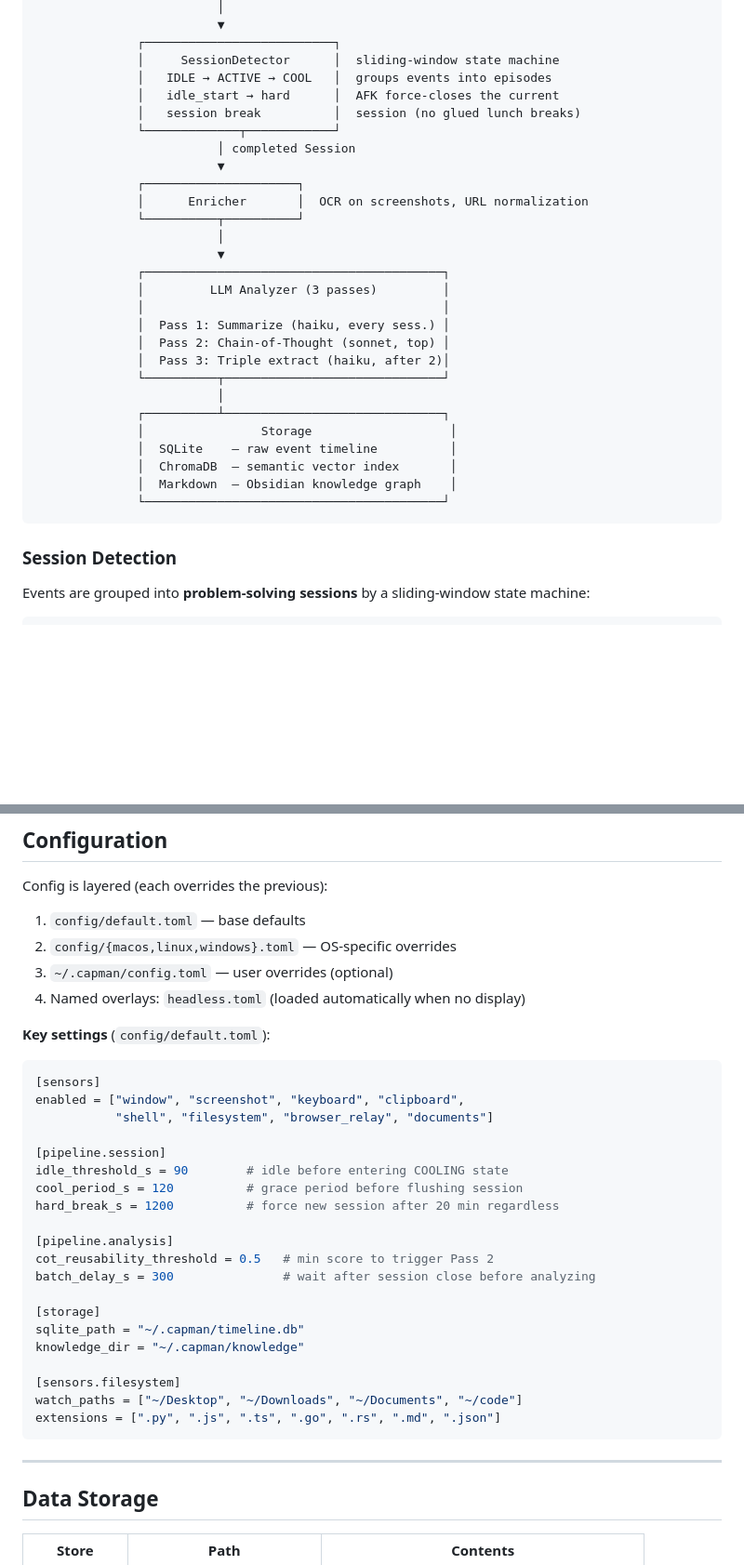
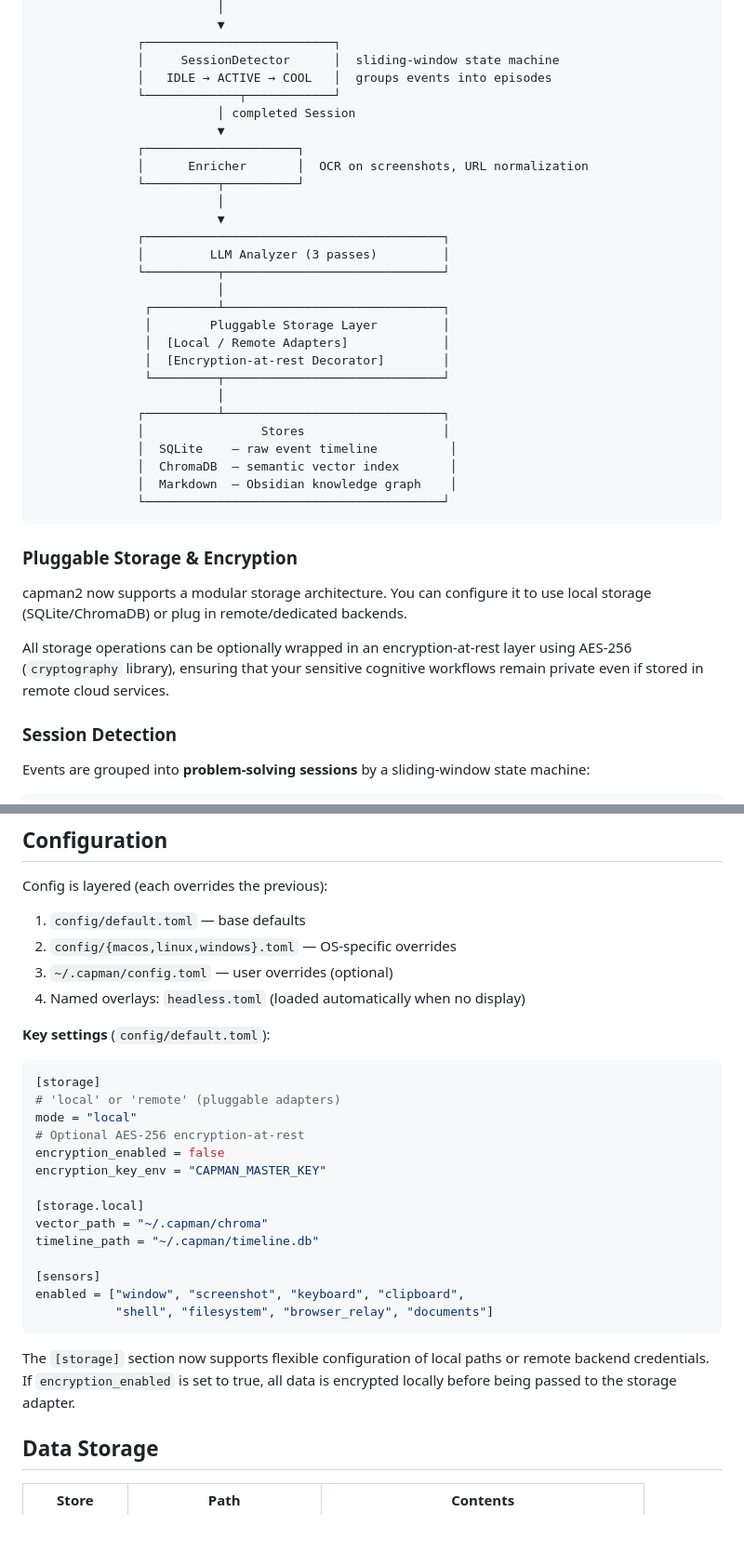
Before and after one commit to sherifmka2004/capman2, a Markdown page: README.md, 2 parts joined by grey strips. Shown at 93% size. Drawn GitHub-style; blank space fills up the shorter version.

Commit message:
docs(README): update architecture, configuration, and project importance

````diff
--- a/README.md
+++ b/README.md
@@ -223,8 +226,6 @@ and the *responsible process* — see [docs/FILE_MONITORING.md](docs/FILE_MONITO
               ┌──────────────────────────┐
               │     SessionDetector      │  sliding-window state machine
               │   IDLE → ACTIVE → COOL   │  groups events into episodes
-              │   idle_start → hard      │  AFK force-closes the current
-              │   session break          │  session (no glued lunch breaks)
               └─────────────┬────────────┘
                          │ completed Session
                          ▼
@@ -235,19 +236,27 @@ and the *responsible process* — see [docs/FILE_MONITORING.md](docs/FILE_MONITO
                          ▼
               ┌─────────────────────────────────────────┐
               │         LLM Analyzer (3 passes)         │
-              │                                         │
-              │  Pass 1: Summarize (haiku, every sess.) │
-              │  Pass 2: Chain-of-Thought (sonnet, top) │
-              │  Pass 3: Triple extract (haiku, after 2)│
               └──────────┬──────────────────────────────┘
                          │
+               ┌─────────┴──────────────────────────────┐
+               │        Pluggable Storage Layer         │
+               │  [Local / Remote Adapters]             │
+               │  [Encryption-at-rest Decorator]        │
+               └─────────┬──────────────────────────────┘
+                         │
               ┌──────────┴──────────────────────────────┐
-              │                Storage                   │
+              │                Stores                   │
               │  SQLite    — raw event timeline          │
               │  ChromaDB  — semantic vector index       │
               │  Markdown  — Obsidian knowledge graph    │
               └─────────────────────────────────────────┘
 ```
+
+### Pluggable Storage & Encryption
+capman2 now supports a modular storage architecture. You can configure it to use local storage (SQLite/ChromaDB) or plug in remote/dedicated backends.
+
+All storage operations can be optionally wrapped in an encryption-at-rest layer using AES-256 (`cryptography` library), ensuring that your sensitive cognitive workflows remain private even if stored in remote cloud services.
+
 
 ### Session Detection
 
@@ -470,29 +479,24 @@ Config is layered (each overrides the previous):
 **Key settings** (`config/default.toml`):
 
 ```toml
+[storage]
+# 'local' or 'remote' (pluggable adapters)
+mode = "local"
+# Optional AES-256 encryption-at-rest
+encryption_enabled = false
+encryption_key_env = "CAPMAN_MASTER_KEY"
+
+[storage.local]
+vector_path = "~/.capman/chroma"
+timeline_path = "~/.capman/timeline.db"
+
 [sensors]
 enabled = ["window", "screenshot", "keyboard", "clipboard",
            "shell", "filesystem", "browser_relay", "documents"]
-
-[pipeline.session]
-idle_threshold_s = 90        # idle before entering COOLING state
-cool_period_s = 120          # grace period before flushing session
-hard_break_s = 1200          # force new session after 20 min regardless
-
-[pipeline.analysis]
-cot_reusability_threshold = 0.5   # min score to trigger Pass 2
-batch_delay_s = 300               # wait after session close before analyzing
-
-[storage]
-sqlite_path = "~/.capman/timeline.db"
-knowledge_dir = "~/.capman/knowledge"
-
-[sensors.filesystem]
-watch_paths = ["~/Desktop", "~/Downloads", "~/Documents", "~/code"]
-extensions = [".py", ".js", ".ts", ".go", ".rs", ".md", ".json"]
 ```
 
----
+The `[storage]` section now supports flexible configuration of local paths or remote backend credentials. If `encryption_enabled` is set to true, all data is encrypted locally before being passed to the storage adapter.
+
 
 ## Data Storage
 
````
Also changed, not shown: other parts of README.md (+7 -4 lines).
